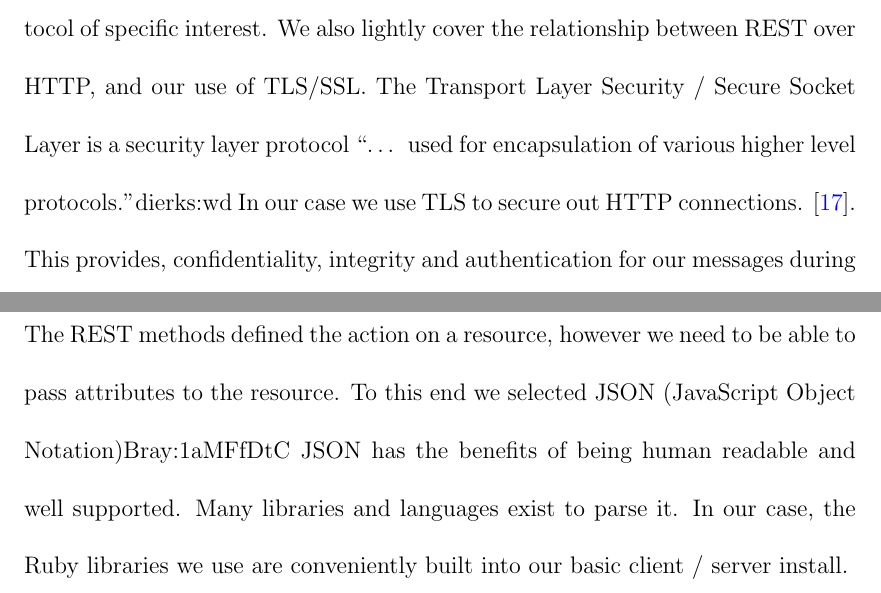
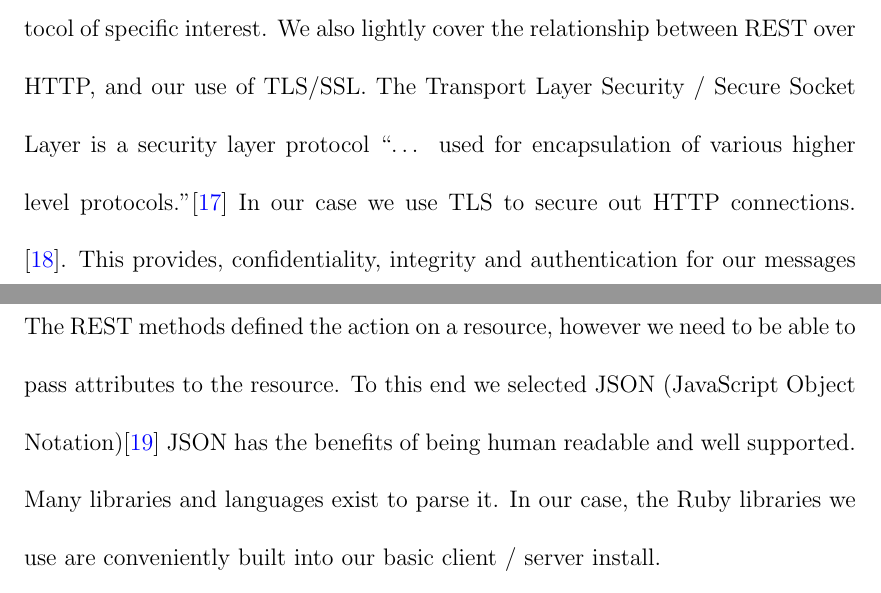
Before and after one commit to chud/gradThesis, a LaTeX thesis (Thesis.tex, which reads Chapters/SystemDesign.tex): two parts of pages 33 and 35 of 56, joined at a grey line, cut so that both start at the same text. Compiled offline with pdfLaTeX.

Commit message:
added ActiveRecord ref

```diff
--- a/Chapters/SystemDesign.tex
+++ b/Chapters/SystemDesign.tex
@@ -129,7 +129,7 @@ Encryption is required on all message transmission to and from the nodes. The no
      On top of HTTP we employ the REST (REpresentative State Transfer) protocol. \cite{Fielding:2000dd}  In brief REST allows us to use the standard HTTP subcommands or ‘verbs’ ‘GET’, ‘POST, ‘PUT’, ‘PATCH’ and ‘DELETE’ to manipulate elements of the system and treat all those elements as resources.
 \subsection{REST AS A SUBSTRATE}
      As a brief introduction to REST it helps to point out the pieces of the HTTP protocol of specific interest. We also lightly cover the relationship between REST over HTTP, and our use of TLS/SSL.
-     The Transport Layer Security / Secure Socket Layer is a security layer protocol “… used for encapsulation of various higher level protocols.”{dierks:wd}  In our case  we use TLS to secure out HTTP connections. \cite{Rescorla:2000tv}.  This provides, confidentiality, integrity and authentication for our messages during transmission.
+     The Transport Layer Security / Secure Socket Layer is a security layer protocol “… used for encapsulation of various higher level protocols.”\cite{dierks:wd}  In our case  we use TLS to secure out HTTP connections. \cite{Rescorla:2000tv}.  This provides, confidentiality, integrity and authentication for our messages during transmission.
      The REST protocol, now secured via TLS, incorporates the concept of a resource and actions upon those resources. REST provides four actions we will use.  Those are ‘Create’, ‘Read’, ‘Update’, and ‘Delete’.
      Create, Read, Update and, Delete.
      “The World Wide Web, where HTTP [5] is the uniform interface. HTTP defines the verbs GET, PUT, DELETE, POST, PATCH [4], OPTIONS and HEAD.”
@@ -151,4 +151,4 @@ Encryption is required on all message transmission to and from the nodes. The no
 
         Figure 4.6 - REST routes and actions for the node resource
 \subsection{JSON}
-        The REST methods defined the action on a resource, however we need to be able to pass attributes to the resource. To this end we selected JSON (JavaScript Object Notation){Bray:1aMFfDtC} JSON has the benefits of being human readable and well supported. Many libraries and languages exist to parse it. In our case, the Ruby libraries we use are conveniently built into our basic client / server install.
+        The REST methods defined the action on a resource, however we need to be able to pass attributes to the resource. To this end we selected JSON (JavaScript Object Notation)\cite{Bray:1aMFfDtC} JSON has the benefits of being human readable and well supported. Many libraries and languages exist to parse it. In our case, the Ruby libraries we use are conveniently built into our basic client / server install.
```
